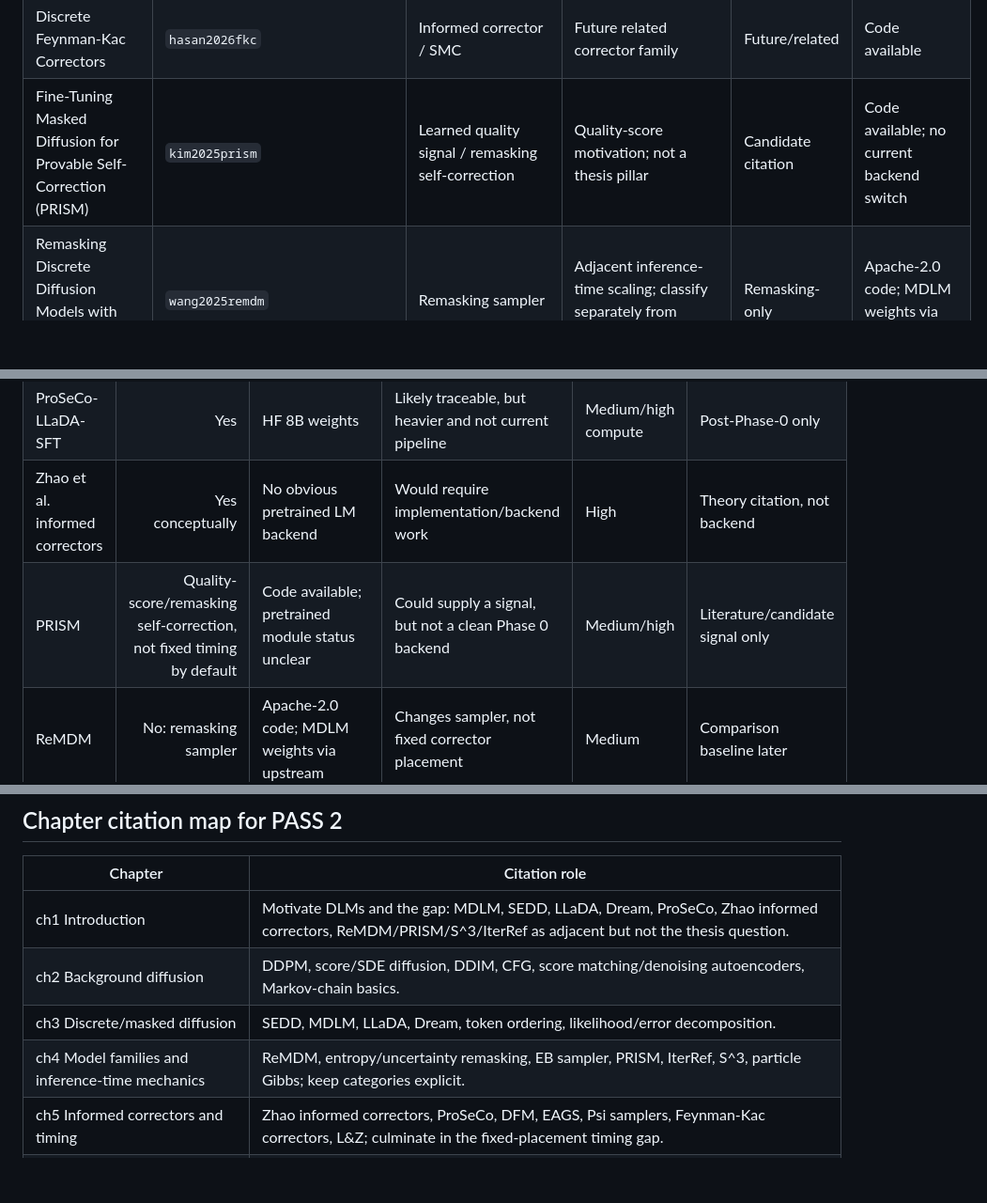
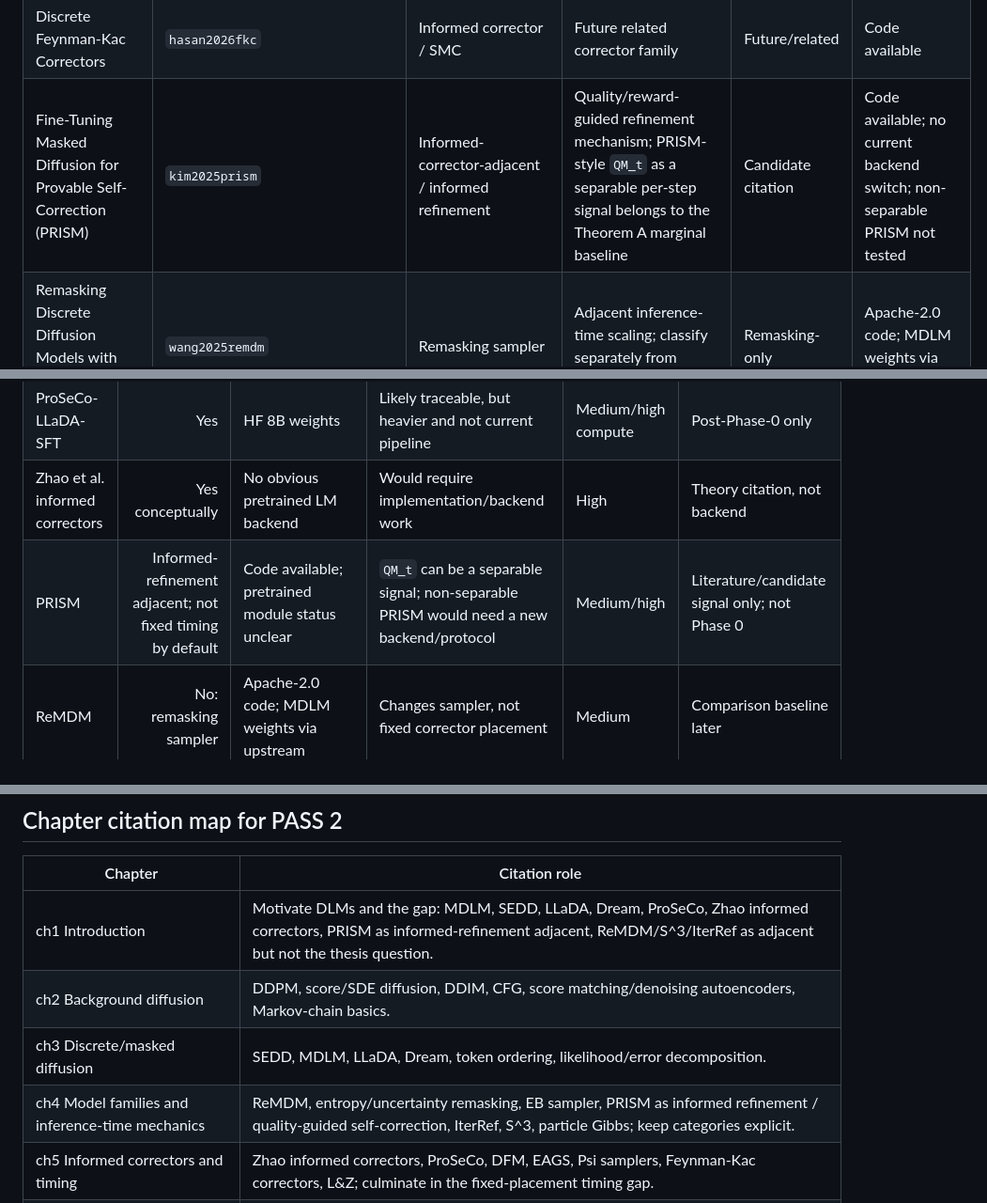
Before and after one commit to matteo-omizzolo/masked-diffusion-thesis, a Markdown page: study/README.md, 3 parts joined by grey strips. Shown at 94% size. Drawn GitHub-style; blank space fills up the shorter version.

Commit message:
docs: clarify PRISM taxonomy

```diff
--- a/study/README.md
+++ b/study/README.md
@@ -33,7 +34,7 @@ Terminology discipline:
 | PLM-Based Discrete Diffusion LMs with Entropy-Adaptive Gibbs Sampling | `koh2024eags` | Informed corrector / Gibbs-style sampler | Entropy-adaptive correction context | Supporting | Unknown |
 | The Diffusion Duality, Chapter II: Psi-Samplers and Efficient Curriculum | `deschenaux2026psisamplers` | Informed corrector / sampler theory | Optional appendix/background for corrector kernels | Supporting | Code available |
 | Discrete Feynman-Kac Correctors | `hasan2026fkc` | Informed corrector / SMC | Future related corrector family | Future/related | Code available |
-| Fine-Tuning Masked Diffusion for Provable Self-Correction (PRISM) | `kim2025prism` | Learned quality signal / remasking self-correction | Quality-score motivation; not a thesis pillar | Candidate citation | Code available; no current backend switch |
+| Fine-Tuning Masked Diffusion for Provable Self-Correction (PRISM) | `kim2025prism` | Informed-corrector-adjacent / informed refinement | Quality/reward-guided refinement mechanism; PRISM-style `QM_t` as a separable per-step signal belongs to the Theorem A marginal baseline | Candidate citation | Code available; no current backend switch; non-separable PRISM not tested |
 | Remasking Discrete Diffusion Models with Inference-Time Scaling | `wang2025remdm` | Remasking sampler | Adjacent inference-time scaling; classify separately from corrector timing | Remasking-only | Apache-2.0 code; MDLM weights via upstream |
 | Optimizing Decoding Paths in Masked Diffusion Models by Quantifying Uncertainty | `chen2025denoisingentropy` | Remasking / path heuristic | Uncertainty signal context | Supporting | Code available |
 | Accelerated Sampling from Masked Diffusion Models via Entropy Bounded Unmasking | `benhamu2025ebsampler` | Remasking / token policy | Entropy-bound scheduling context | Supporting | Unknown |
@@ -57,7 +58,7 @@ Recommendation for Phase 0: keep **ProSeCo-OWT**. It is the only audited backend
 | ProSeCo-OWT | Yes | HF weights; Apache-style upstream dependencies | Current target; PF hooks exist, real PF3/PF5/PF7 need checkpoint | Low | Keep for Phase 0 |
 | ProSeCo-LLaDA-SFT | Yes | HF 8B weights | Likely traceable, but heavier and not current pipeline | Medium/high compute | Post-Phase-0 only |
 | Zhao et al. informed correctors | Yes conceptually | No obvious pretrained LM backend | Would require implementation/backend work | High | Theory citation, not backend |
-| PRISM | Quality-score/remasking self-correction, not fixed timing by default | Code available; pretrained module status unclear | Could supply a signal, but not a clean Phase 0 backend | Medium/high | Literature/candidate signal only |
+| PRISM | Informed-refinement adjacent; not fixed timing by default | Code available; pretrained module status unclear | `QM_t` can be a separable signal; non-separable PRISM would need a new backend/protocol | Medium/high | Literature/candidate signal only; not Phase 0 |
 | ReMDM | No: remasking sampler | Apache-2.0 code; MDLM weights via upstream | Changes sampler, not fixed corrector placement | Medium | Comparison baseline later |
 | IterRef | No: reward-guided trajectory refinement | Unknown | Search-style, not fixed-B corrector timing | High | Related work only |
 | S^3 | No: verifier-guided trajectory search | Unknown | Search-style, not fixed-B corrector timing | High | Related work only |
@@ -67,9 +68,9 @@ Recommendation for Phase 0: keep **ProSeCo-OWT**. It is the only audited backend
 
 | Chapter | Citation role |
 |---|---|
-| ch1 Introduction | Motivate DLMs and the gap: MDLM, SEDD, LLaDA, Dream, ProSeCo, Zhao informed correctors, ReMDM/PRISM/S^3/IterRef as adjacent but not the thesis question. |
+| ch1 Introduction | Motivate DLMs and the gap: MDLM, SEDD, LLaDA, Dream, ProSeCo, Zhao informed correctors, PRISM as informed-refinement adjacent, ReMDM/S^3/IterRef as adjacent but not the thesis question. |
 | ch2 Background diffusion | DDPM, score/SDE diffusion, DDIM, CFG, score matching/denoising autoencoders, Markov-chain basics. |
 | ch3 Discrete/masked diffusion | SEDD, MDLM, LLaDA, Dream, token ordering, likelihood/error decomposition. |
-| ch4 Model families and inference-time mechanics | ReMDM, entropy/uncertainty remasking, EB sampler, PRISM, IterRef, S^3, particle Gibbs; keep categories explicit. |
+| ch4 Model families and inference-time mechanics | ReMDM, entropy/uncertainty remasking, EB sampler, PRISM as informed refinement / quality-guided self-correction, IterRef, S^3, particle Gibbs; keep categories explicit. |
 | ch5 Informed correctors and timing | Zhao informed correctors, ProSeCo, DFM, EAGS, Psi samplers, Feynman-Kac correctors, L&Z; culminate in the fixed-placement timing gap. |
 | ch6 Theory | No literature survey dump; cite only enough to contextualize definitions, assumptions, and the model/corrector-agnostic setup. |
```
Also changed, not shown: other parts of study/README.md (+1 -0 lines), docs/01_research_direction.md (+4 -4 lines), docs/06_theory_first_research_plan.md (+8 -2 lines).
